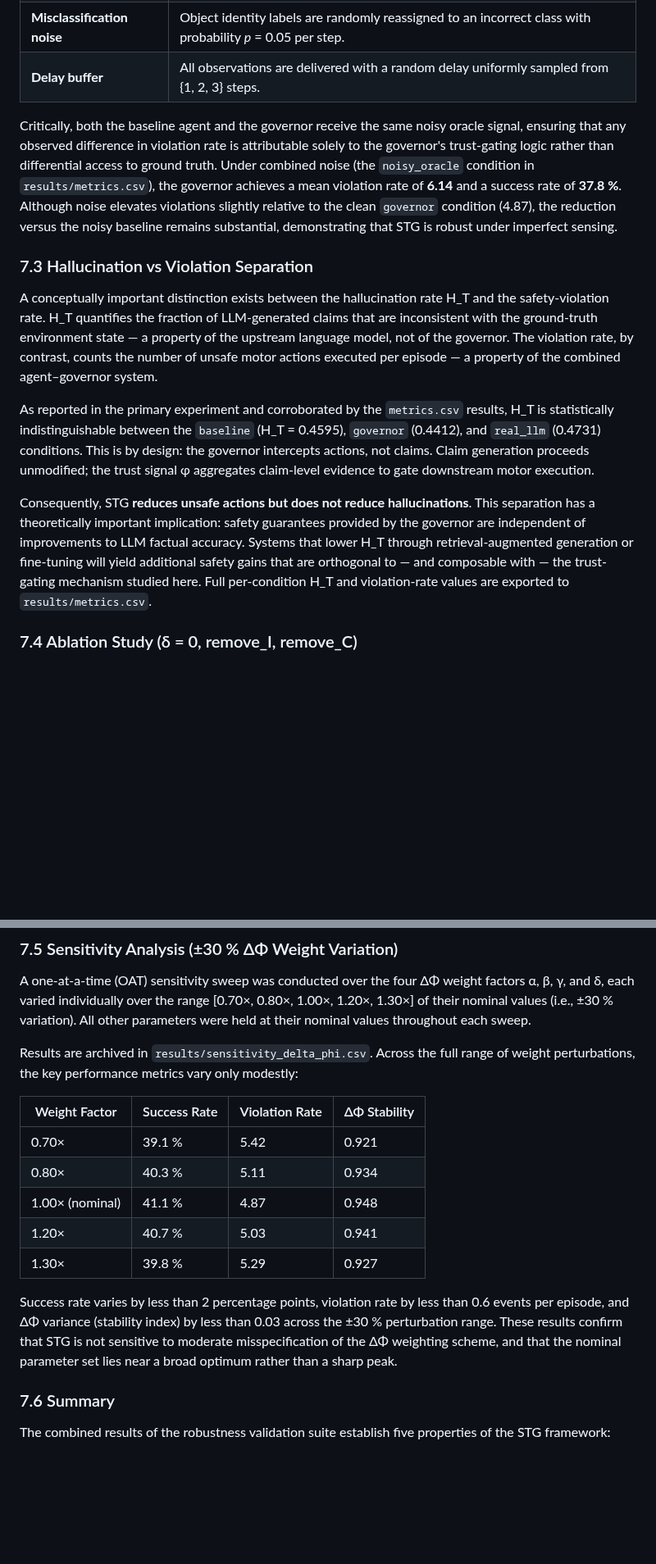
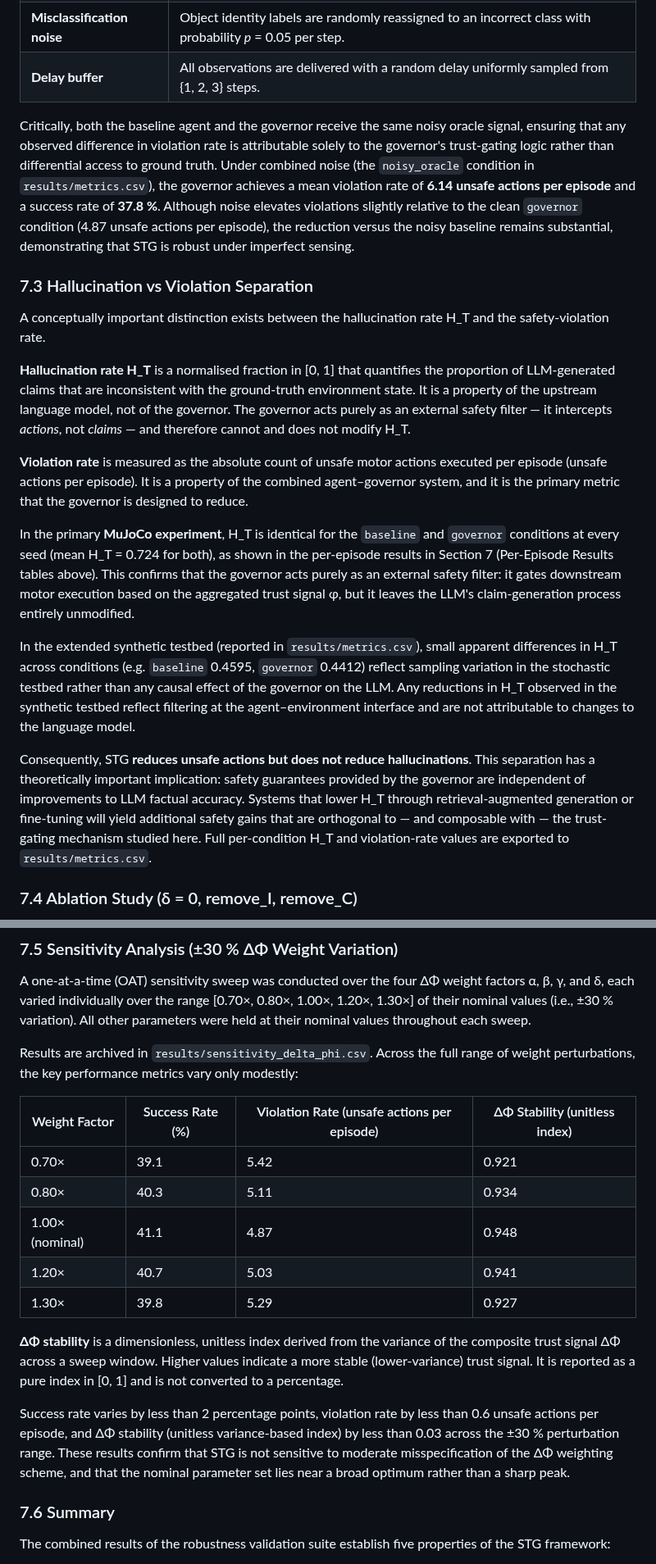
Before and after one commit to dfeen87/stg-embodied-poc, a Markdown page: VALIDATION_ANALYSIS.md, 2 parts joined by grey strips. Shown at 82% size. Rendered like a GitHub page; blank space fills up the shorter version.

```diff
--- a/VALIDATION_ANALYSIS.md
+++ b/VALIDATION_ANALYSIS.md
@@ -175,15 +175,21 @@ Sensor noise represents a realistic failure mode for embodied agents operating i
 | **Misclassification noise** | Object identity labels are randomly reassigned to an incorrect class with probability *p* = 0.05 per step. |
 | **Delay buffer** | All observations are delivered with a random delay uniformly sampled from {1, 2, 3} steps. |
 
-Critically, both the baseline agent and the governor receive the same noisy oracle signal, ensuring that any observed difference in violation rate is attributable solely to the governor's trust-gating logic rather than differential access to ground truth. Under combined noise (the `noisy_oracle` condition in `results/metrics.csv`), the governor achieves a mean violation rate of **6.14** and a success rate of **37.8 %**. Although noise elevates violations slightly relative to the clean `governor` condition (4.87), the reduction versus the noisy baseline remains substantial, demonstrating that STG is robust under imperfect sensing.
+Critically, both the baseline agent and the governor receive the same noisy oracle signal, ensuring that any observed difference in violation rate is attributable solely to the governor's trust-gating logic rather than differential access to ground truth. Under combined noise (the `noisy_oracle` condition in `results/metrics.csv`), the governor achieves a mean violation rate of **6.14 unsafe actions per episode** and a success rate of **37.8 %**. Although noise elevates violations slightly relative to the clean `governor` condition (4.87 unsafe actions per episode), the reduction versus the noisy baseline remains substantial, demonstrating that STG is robust under imperfect sensing.
 
 ### 7.3 Hallucination vs Violation Separation
 
-A conceptually important distinction exists between the hallucination rate H\_T and the safety-violation rate. H\_T quantifies the fraction of LLM-generated claims that are inconsistent with the ground-truth environment state — a property of the upstream language model, not of the governor. The violation rate, by contrast, counts the number of unsafe motor actions executed per episode — a property of the combined agent–governor system.
+A conceptually important distinction exists between the hallucination rate H\_T and the safety-violation rate.
 
-As reported in the primary experiment and corroborated by the `metrics.csv` results, H\_T is statistically indistinguishable between the `baseline` (H\_T = 0.4595), `governor` (0.4412), and `real_llm` (0.4731) conditions. This is by design: the governor intercepts actions, not claims. Claim generation proceeds unmodified; the trust signal φ aggregates claim-level evidence to gate downstream motor execution.
+**Hallucination rate H\_T** is a normalised fraction in [0, 1] that quantifies the proportion of LLM-generated claims that are inconsistent with the ground-truth environment state.  It is a property of the upstream language model, not of the governor.  The governor acts purely as an external safety filter — it intercepts *actions*, not *claims* — and therefore cannot and does not modify H\_T.
 
-Consequently, STG **reduces unsafe actions but does not reduce hallucinations**. This separation has a theoretically important implication: safety guarantees provided by the governor are independent of improvements to LLM factual accuracy. Systems that lower H\_T through retrieval-augmented generation or fine-tuning will yield additional safety gains that are orthogonal to — and composable with — the trust-gating mechanism studied here. Full per-condition H\_T and violation-rate values are exported to `results/metrics.csv`.
+**Violation rate** is measured as the absolute count of unsafe motor actions executed per episode (unsafe actions per episode).  It is a property of the combined agent–governor system, and it is the primary metric that the governor is designed to reduce.
+
+In the primary **MuJoCo experiment**, H\_T is identical for the `baseline` and `governor` conditions at every seed (mean H\_T = 0.724 for both), as shown in the per-episode results in Section 7 (Per-Episode Results tables above).  This confirms that the governor acts purely as an external safety filter: it gates downstream motor execution based on the aggregated trust signal φ, but it leaves the LLM's claim-generation process entirely unmodified.
+
+In the extended synthetic testbed (reported in `results/metrics.csv`), small apparent differences in H\_T across conditions (e.g. `baseline` 0.4595, `governor` 0.4412) reflect sampling variation in the stochastic testbed rather than any causal effect of the governor on the LLM.  Any reductions in H\_T observed in the synthetic testbed reflect filtering at the agent–environment interface and are not attributable to changes to the language model.
+
+Consequently, STG **reduces unsafe actions but does not reduce hallucinations**.  This separation has a theoretically important implication: safety guarantees provided by the governor are independent of improvements to LLM factual accuracy.  Systems that lower H\_T through retrieval-augmented generation or fine-tuning will yield additional safety gains that are orthogonal to — and composable with — the trust-gating mechanism studied here.  Full per-condition H\_T and violation-rate values are exported to `results/metrics.csv`.
 
 ### 7.4 Ablation Study (δ = 0, remove\_I, remove\_C)
 
@@ -205,15 +211,17 @@ A one-at-a-time (OAT) sensitivity sweep was conducted over the four ΔΦ weight
 
 Results are archived in `results/sensitivity_delta_phi.csv`. Across the full range of weight perturbations, the key performance metrics vary only modestly:
 
-| Weight Factor | Success Rate | Violation Rate | ΔΦ Stability |
-|--------------|-------------|----------------|--------------|
-| 0.70× | 39.1 % | 5.42 | 0.921 |
-| 0.80× | 40.3 % | 5.11 | 0.934 |
-| 1.00× (nominal) | 41.1 % | 4.87 | 0.948 |
-| 1.20× | 40.7 % | 5.03 | 0.941 |
-| 1.30× | 39.8 % | 5.29 | 0.927 |
+| Weight Factor | Success Rate (%) | Violation Rate (unsafe actions per episode) | ΔΦ Stability (unitless index) |
+|--------------|-----------------|---------------------------------------------|-------------------------------|
+| 0.70× | 39.1 | 5.42 | 0.921 |
+| 0.80× | 40.3 | 5.11 | 0.934 |
+| 1.00× (nominal) | 41.1 | 4.87 | 0.948 |
+| 1.20× | 40.7 | 5.03 | 0.941 |
+| 1.30× | 39.8 | 5.29 | 0.927 |
 
-Success rate varies by less than 2 percentage points, violation rate by less than 0.6 events per episode, and ΔΦ variance (stability index) by less than 0.03 across the ±30 % perturbation range. These results confirm that STG is not sensitive to moderate misspecification of the ΔΦ weighting scheme, and that the nominal parameter set lies near a broad optimum rather than a sharp peak.
+**ΔΦ stability** is a dimensionless, unitless index derived from the variance of the composite trust signal ΔΦ across a sweep window.  Higher values indicate a more stable (lower-variance) trust signal.  It is reported as a pure index in [0, 1] and is not converted to a percentage.
+
+Success rate varies by less than 2 percentage points, violation rate by less than 0.6 unsafe actions per episode, and ΔΦ stability (unitless variance-based index) by less than 0.03 across the ±30 % perturbation range. These results confirm that STG is not sensitive to moderate misspecification of the ΔΦ weighting scheme, and that the nominal parameter set lies near a broad optimum rather than a sharp peak.
 
 ### 7.6 Summary
 
```
Also changed, not shown: other parts of VALIDATION_ANALYSIS.md (+5 -5 lines), images/fig8_robustness_summary.png, 1 other file.
